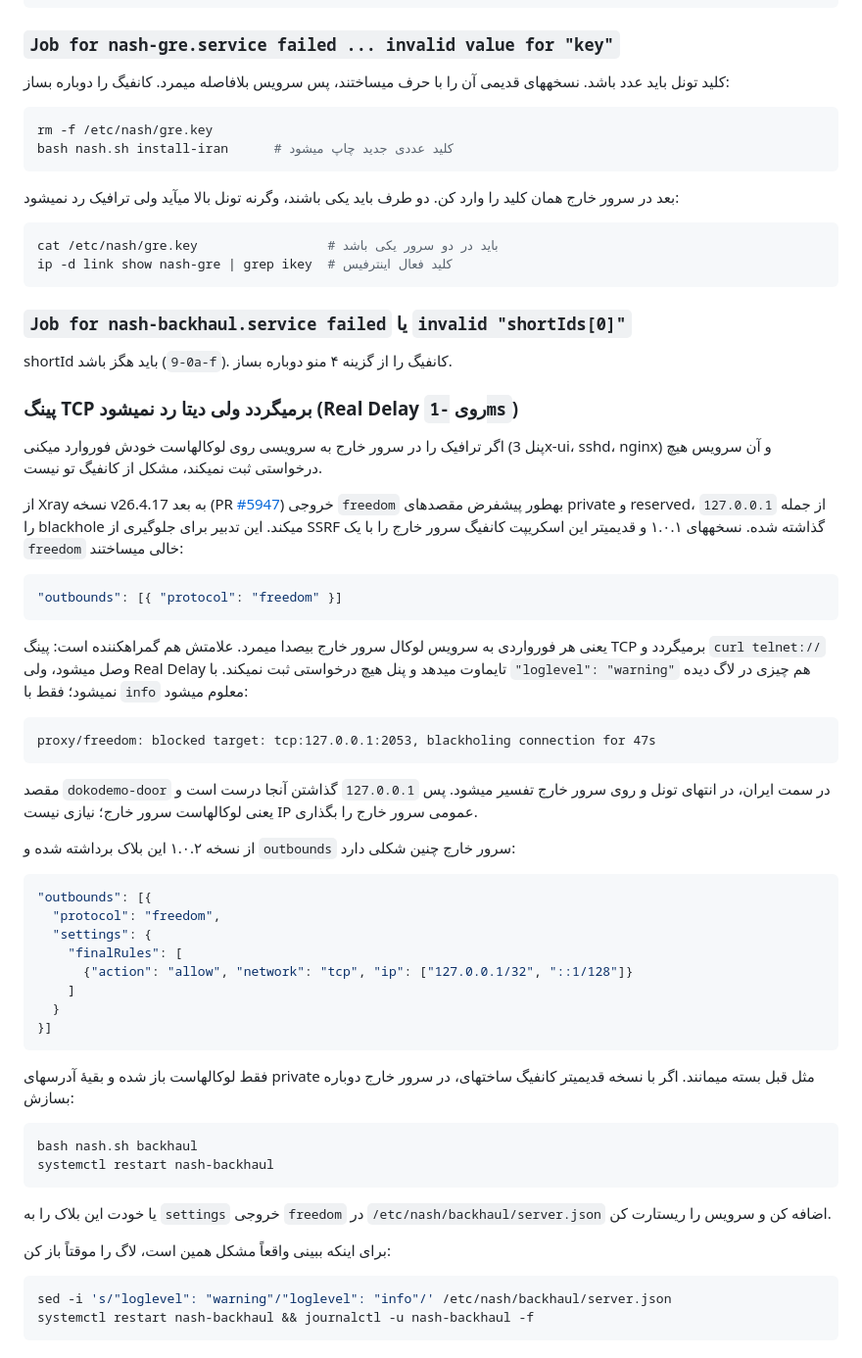
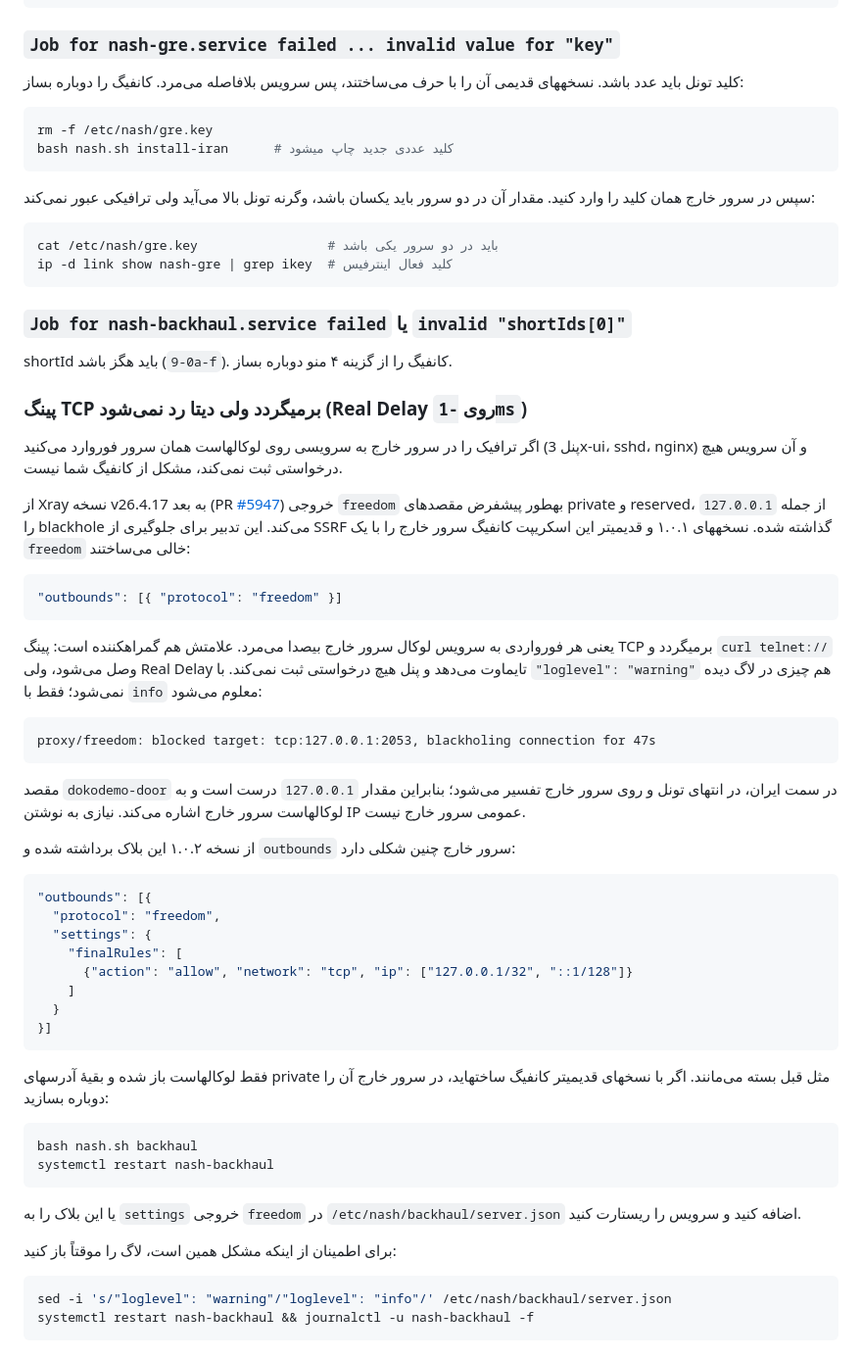
Before and after one commit to frank0live/nash-tunnel, a Markdown page: README.md, the part around one of its changes. Shown at 98% size. Rendered like a GitHub page.

````diff
--- a/README.md
+++ b/README.md
@@ -110,16 +110,16 @@ bash nash.sh install-foreign
 
 ### `Job for nash-gre.service failed ... invalid value for "key"`
 
-کلید تونل باید عدد باشد. نسخههای قدیمی آن را با حرف میساختند، پس سرویس بلافاصله
-میمرد. کانفیگ را دوباره بساز:
+کلید تونل باید عدد باشد. نسخههای قدیمی آن را با حرف می‌ساختند، پس سرویس بلافاصله
+می‌مرد. کانفیگ را دوباره بساز:
 
 ```bash
 rm -f /etc/nash/gre.key
 bash nash.sh install-iran      # کلید عددی جدید چاپ میشود
 ```
 
-بعد در سرور خارج همان کلید را وارد کن. دو طرف باید یکی باشند، وگرنه تونل بالا
-میآید ولی ترافیک رد نمیشود:
+سپس در سرور خارج همان کلید را وارد کنید. مقدار آن در دو سرور باید یکسان باشد،
+وگرنه تونل بالا می‌آید ولی ترافیکی عبور نمی‌کند:
 
 ```bash
 cat /etc/nash/gre.key                 # باید در دو سرور یکی باشد
@@ -130,32 +130,32 @@ ip -d link show nash-gre | grep ikey  # کلید فعال اینترفیس
 
 shortId باید هگز باشد (`0-9a-f`). کانفیگ را از گزینه ۴ منو دوباره بساز.
 
-### پینگ TCP برمیگردد ولی دیتا رد نمیشود (Real Delay روی `-1ms`)
+### پینگ TCP برمیگردد ولی دیتا رد نمی‌شود (Real Delay روی `-1ms`)
 
-اگر ترافیک را در سرور خارج به سرویسی روی لوکالهاست خودش فوروارد میکنی (پنل
-3x-ui، sshd، nginx) و آن سرویس هیچ درخواستی ثبت نمیکند، مشکل از کانفیگ تو نیست.
+اگر ترافیک را در سرور خارج به سرویسی روی لوکالهاست همان سرور فوروارد می‌کنید (پنل
+3x-ui، sshd، nginx) و آن سرویس هیچ درخواستی ثبت نمی‌کند، مشکل از کانفیگ شما نیست.
 
 از Xray نسخه v26.4.17 به بعد (PR [#5947](https://github.com/XTLS/Xray-core/pull/5947))
 خروجی `freedom` بهطور پیشفرض مقصدهای private و reserved، از جمله `127.0.0.1` را
-blackhole میکند. این تدبیر برای جلوگیری از SSRF گذاشته شده. نسخههای ۱.۰.۱ و
-قدیمیتر این اسکریپت کانفیگ سرور خارج را با یک `freedom` خالی میساختند:
+blackhole می‌کند. این تدبیر برای جلوگیری از SSRF گذاشته شده. نسخههای ۱.۰.۱ و
+قدیمیتر این اسکریپت کانفیگ سرور خارج را با یک `freedom` خالی می‌ساختند:
 
 ```json
 "outbounds": [{ "protocol": "freedom" }]
 ```
 
-یعنی هر فورواردی به سرویس لوکال سرور خارج بیصدا میمرد. علامتش هم گمراهکننده
-است: پینگ TCP برمیگردد و `curl telnet://` وصل میشود، ولی Real Delay تایماوت
-میدهد و پنل هیچ درخواستی ثبت نمیکند. با `"loglevel": "warning"` هم چیزی در لاگ
-دیده نمیشود؛ فقط با `info` معلوم میشود:
+یعنی هر فورواردی به سرویس لوکال سرور خارج بیصدا می‌مرد. علامتش هم گمراهکننده
+است: پینگ TCP برمیگردد و `curl telnet://` وصل می‌شود، ولی Real Delay تایماوت
+می‌دهد و پنل هیچ درخواستی ثبت نمی‌کند. با `"loglevel": "warning"` هم چیزی در لاگ
+دیده نمی‌شود؛ فقط با `info` معلوم می‌شود:
 
 ```
 proxy/freedom: blocked target: tcp:127.0.0.1:2053, blackholing connection for 47s
 ```
 
-مقصد `dokodemo-door` در سمت ایران، در انتهای تونل و روی سرور خارج تفسیر میشود.
-پس `127.0.0.1` گذاشتن آنجا درست است و یعنی لوکالهاست سرور خارج؛ نیازی نیست IP
-عمومی سرور خارج را بگذاری.
+مقصد `dokodemo-door` در سمت ایران، در انتهای تونل و روی سرور خارج تفسیر می‌شود؛
+بنابراین مقدار `127.0.0.1` درست است و به لوکالهاست سرور خارج اشاره می‌کند. نیازی
+به نوشتن IP عمومی سرور خارج نیست.
 
 از نسخه ۱.۰.۲ این بلاک برداشته شده و `outbounds` سرور خارج چنین شکلی دارد:
 
@@ -170,18 +170,18 @@ proxy/freedom: blocked target: tcp:127.0.0.1:2053, blackholing connection for 47
 }]
 ```
 
-فقط لوکالهاست باز شده و بقیهٔ آدرسهای private مثل قبل بسته میمانند. اگر با
-نسخه قدیمیتر کانفیگ ساختهای، در سرور خارج دوباره بسازش:
+فقط لوکالهاست باز شده و بقیهٔ آدرسهای private مثل قبل بسته می‌مانند. اگر با
+نسخهای قدیمیتر کانفیگ ساختهاید، در سرور خارج آن را دوباره بسازید:
 
 ```bash
 bash nash.sh backhaul
 systemctl restart nash-backhaul
 ```
 
-یا خودت این بلاک را به `settings` خروجی `freedom` در
-`/etc/nash/backhaul/server.json` اضافه کن و سرویس را ریستارت کن.
+یا این بلاک را به `settings` خروجی `freedom` در
+`/etc/nash/backhaul/server.json` اضافه کنید و سرویس را ریستارت کنید.
 
-برای اینکه ببینی واقعاً مشکل همین است، لاگ را موقتاً باز کن:
+برای اطمینان از اینکه مشکل همین است، لاگ را موقتاً باز کنید:
 
 ```bash
 sed -i 's/"loglevel": "warning"/"loglevel": "info"/' /etc/nash/backhaul/server.json
````
Also changed, not shown: other parts of README.md (+19 -19 lines), CHANGELOG.md (+38 -38 lines).
